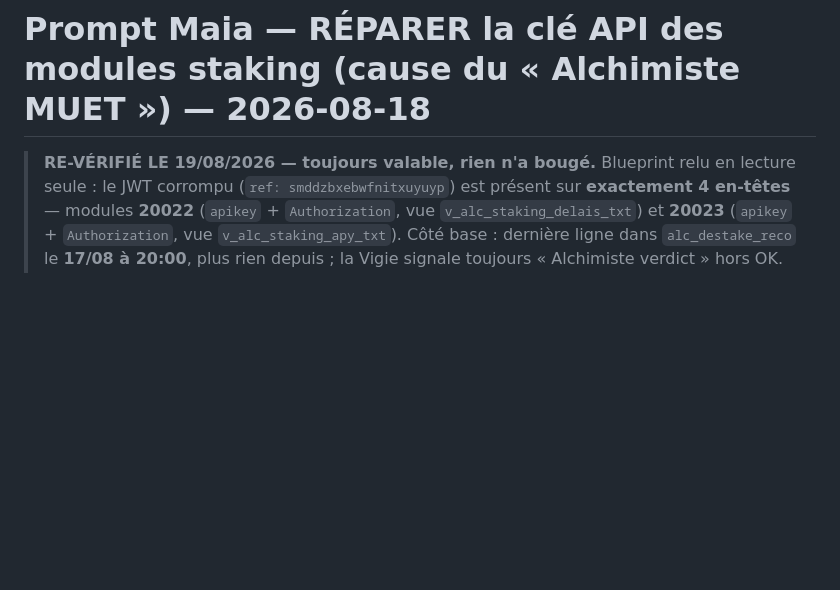
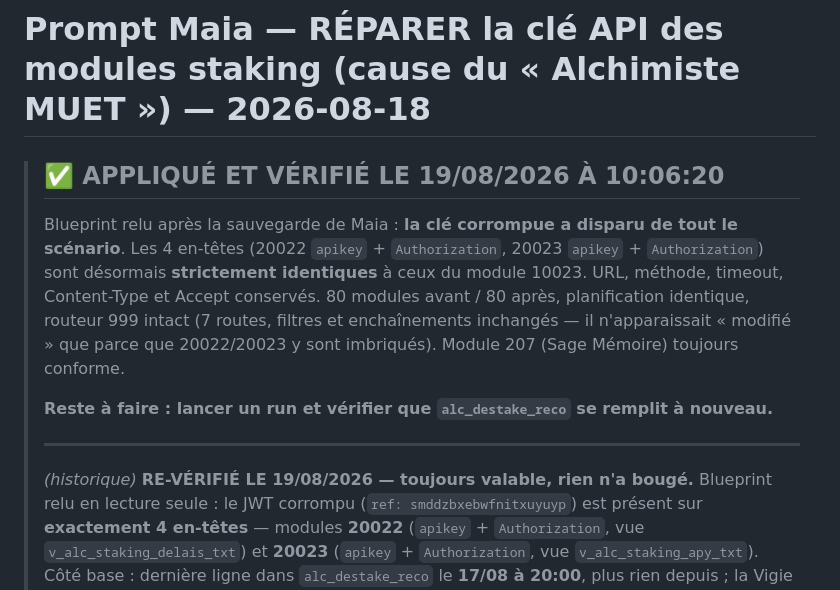
Before and after one commit to chachou8106-blip/opus-2050-dashboard, a Markdown page: docs/decisions/PROMPT-MAIA-FIX-CLE-STAKING-2026-08-18.md, the part around the change. GitHub-like rendering; blank space fills up the shorter version.

Commit message:
docs: correctif staking APPLIQUE et verifie (blueprint 10:06:20)
Cle corrompue disparue du scenario, 4 en-tetes identiques au module 10023.
Routeur 999 intact (7 routes, filtres et enchainements inchanges), module 207 conforme.

Co-Authored-By: Claude Opus 5 <noreply@anthropic.com>
Claude-Session: https://claude.ai/code/session_01L34tujuX3cuwkwjaECEGLA

```diff
--- a/docs/decisions/PROMPT-MAIA-FIX-CLE-STAKING-2026-08-18.md
+++ b/docs/decisions/PROMPT-MAIA-FIX-CLE-STAKING-2026-08-18.md
@@ -1,6 +1,19 @@
 # Prompt Maia — RÉPARER la clé API des modules staking (cause du « Alchimiste MUET ») — 2026-08-18
 
-> **RE-VÉRIFIÉ LE 19/08/2026 — toujours valable, rien n'a bougé.**
+> ## ✅ APPLIQUÉ ET VÉRIFIÉ LE 19/08/2026 À 10:06:20
+>
+> Blueprint relu après la sauvegarde de Maia : **la clé corrompue a disparu de tout le scénario**.
+> Les 4 en-têtes (20022 `apikey` + `Authorization`, 20023 `apikey` + `Authorization`) sont désormais
+> **strictement identiques** à ceux du module 10023. URL, méthode, timeout, Content-Type et Accept
+> conservés. 80 modules avant / 80 après, planification identique, routeur 999 intact (7 routes,
+> filtres et enchaînements inchangés — il n'apparaissait « modifié » que parce que 20022/20023 y sont
+> imbriqués). Module 207 (Sage Mémoire) toujours conforme.
+>
+> **Reste à faire : lancer un run et vérifier que `alc_destake_reco` se remplit à nouveau.**
+>
+> ---
+>
+> *(historique)* **RE-VÉRIFIÉ LE 19/08/2026 — toujours valable, rien n'a bougé.**
 > Blueprint relu en lecture seule : le JWT corrompu (`ref: smddzbxebwfnitxuyuyp`) est présent
 > sur **exactement 4 en-têtes** — modules **20022** (`apikey` + `Authorization`, vue
 > `v_alc_staking_delais_txt`) et **20023** (`apikey` + `Authorization`, vue `v_alc_staking_apy_txt`).
```
